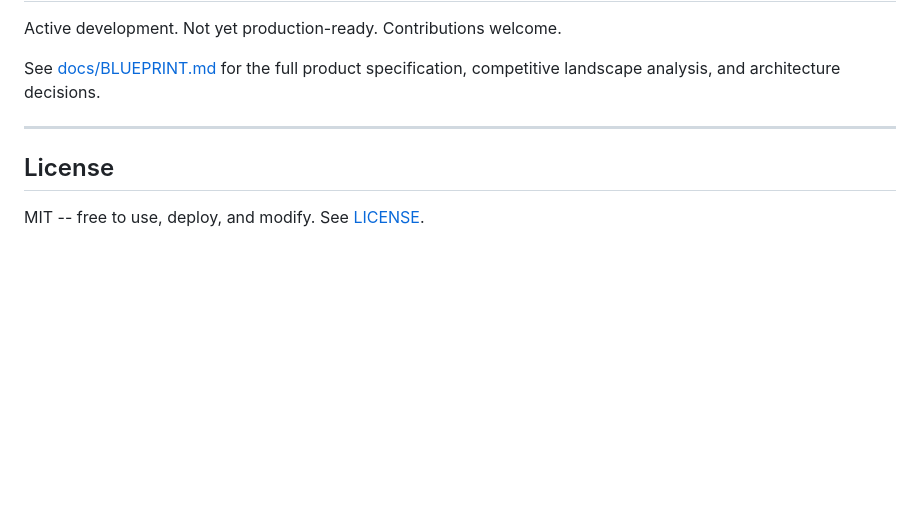
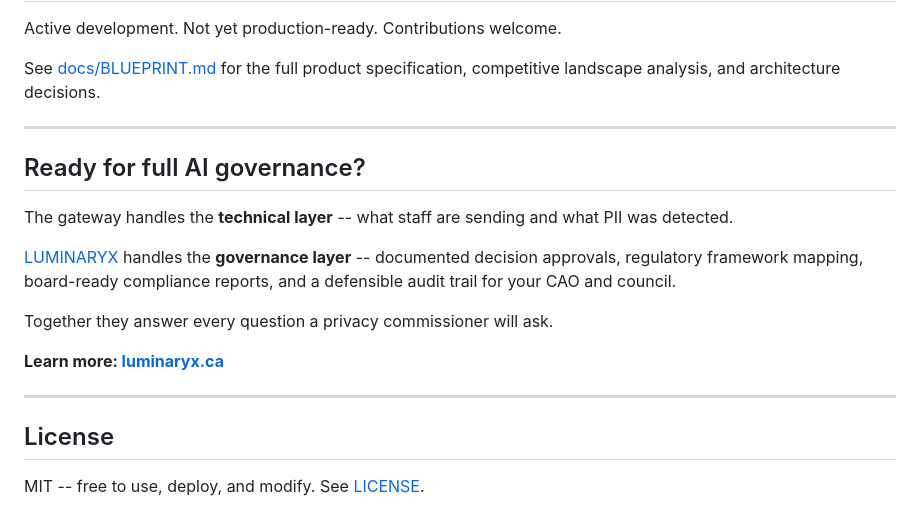
Before and after one commit to LuminarAiConsultancy/municipal-ai-gateway, a Markdown page: README.md, the part around the change. Rendered like a GitHub page; blank space fills up the shorter version.

Commit message:
Add LUMINARYX governance layer section to README
Co-Authored-By: Claude Opus 4.6 <noreply@anthropic.com>

```diff
--- a/README.md
+++ b/README.md
@@ -103,6 +103,18 @@ See [docs/BLUEPRINT.md](docs/BLUEPRINT.md) for the full product specification, c
 
 ---
 
+## Ready for full AI governance?
+
+The gateway handles the **technical layer** -- what staff are sending and what PII was detected.
+
+[LUMINARYX](https://luminaryx.ca) handles the **governance layer** -- documented decision approvals, regulatory framework mapping, board-ready compliance reports, and a defensible audit trail for your CAO and council.
+
+Together they answer every question a privacy commissioner will ask.
+
+**Learn more: [luminaryx.ca](https://luminaryx.ca)**
+
+---
+
 ## License
 
 MIT -- free to use, deploy, and modify. See [LICENSE](LICENSE).
```
